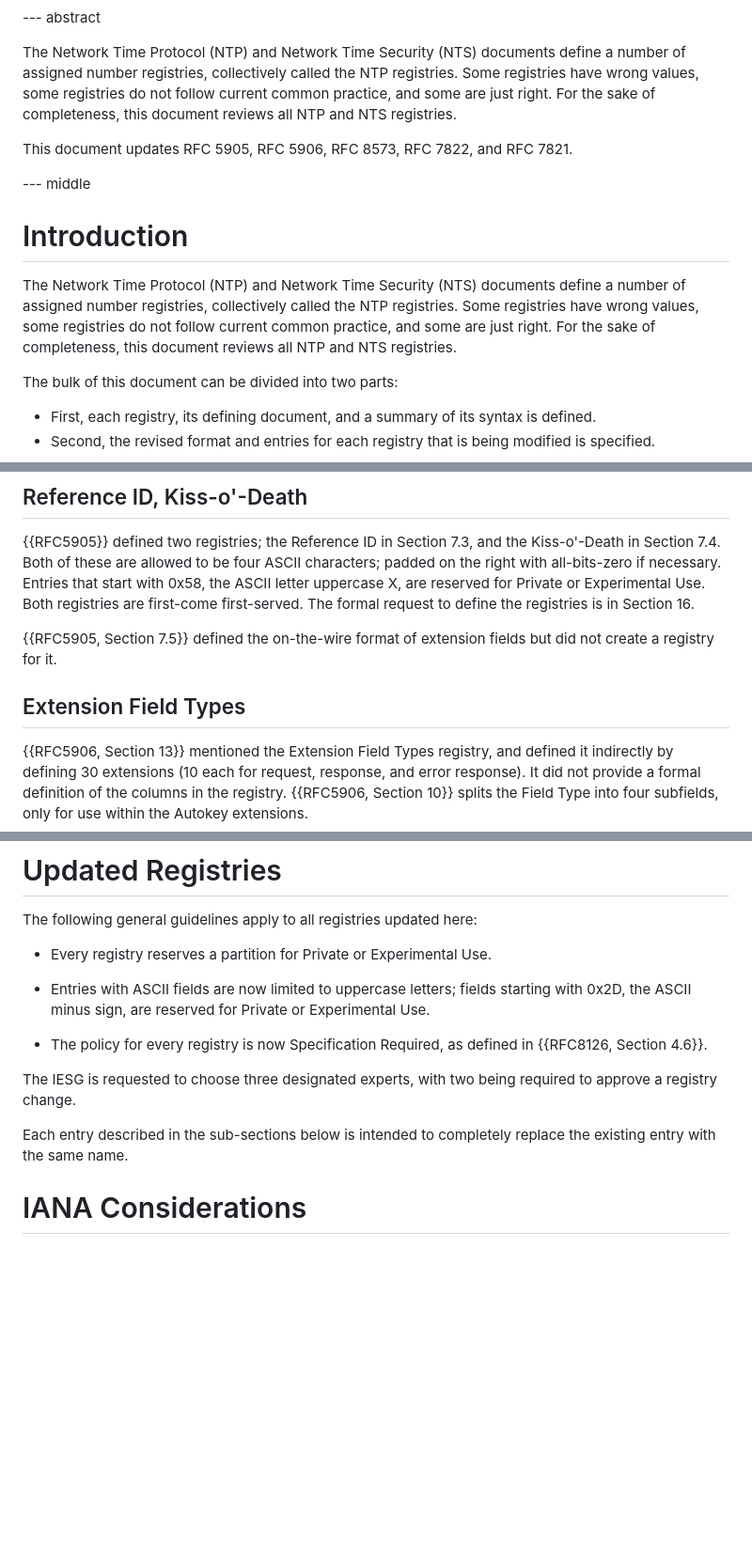
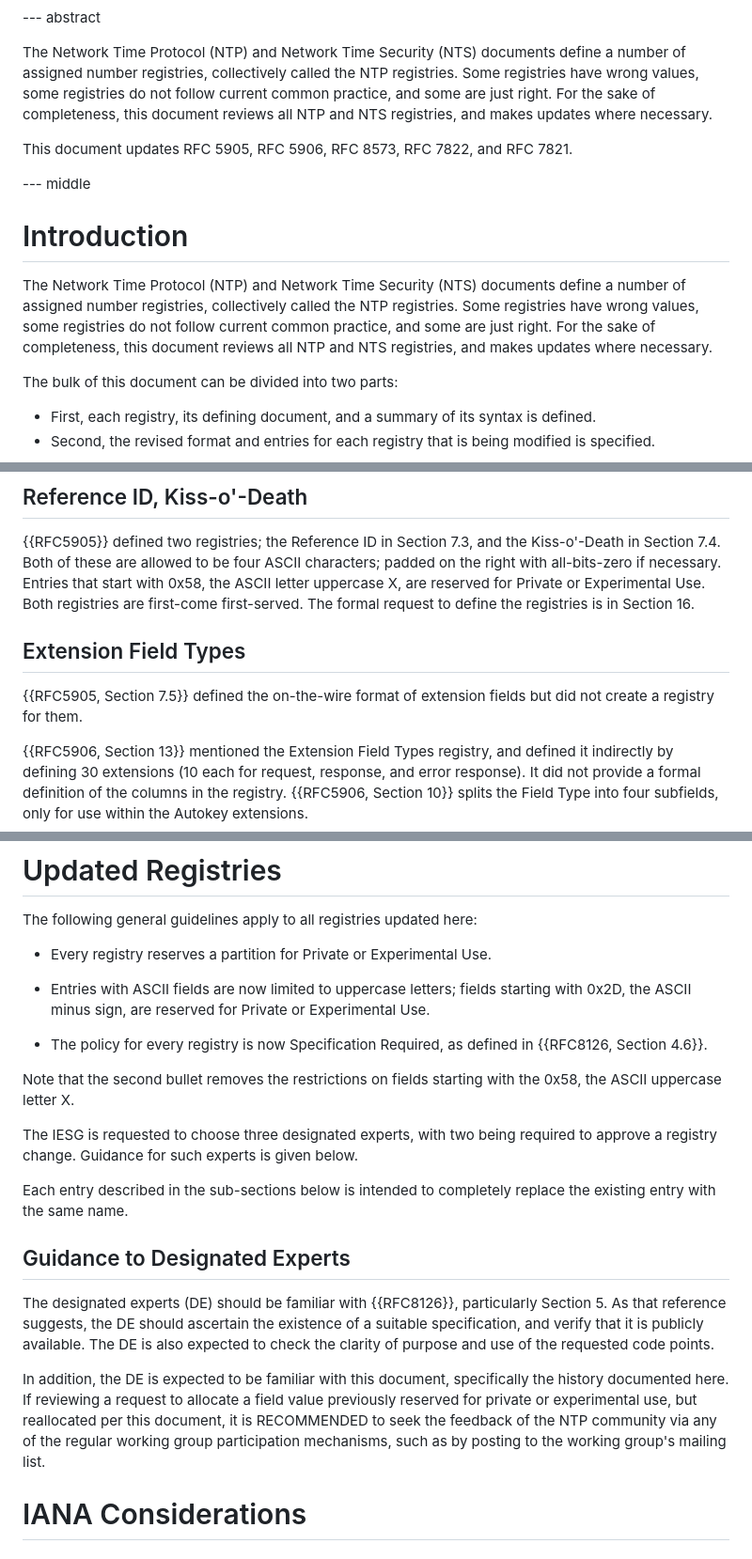
Before and after one commit to richsalz/draft-rsalz-update-registries, a Markdown page: draft-ietf-ntp-update-registries.md, 3 parts joined by grey strips. Shown at 94% size. GitHub-like rendering; blank space fills up the shorter version.

Commit message:
Address Erik Klein's AD feedback
Fixes: #4

```diff
--- a/draft-ietf-ntp-update-registries.md
+++ b/draft-ietf-ntp-update-registries.md
@@ -38,7 +38,8 @@ define a number of assigned number registries, collectively called the NTP
 registries.
 Some registries have wrong values, some registries
 do not follow current common practice, and some are just right.
-For the sake of completeness, this document reviews all NTP and NTS registries.
+For the sake of completeness, this document reviews all NTP and NTS registries,
+and makes updates where necessary.
 
 This document updates RFC 5905, RFC 5906, RFC 8573, RFC 7822, and
 RFC 7821.
@@ -52,7 +53,8 @@ define a number of assigned number registries, collectively called the NTP
 registries.
 Some registries have wrong values, some registries
 do not follow current common practice, and some are just right.
-For the sake of completeness, this document reviews all NTP and NTS registries.
+For the sake of completeness, this document reviews all NTP and NTS registries,
+and makes updates where necessary.
 
 The bulk of this document can be divided into two parts:
 
@@ -80,10 +82,10 @@ letter uppercase X, are reserved for Private or Experimental Use.
 Both registries are first-come first-served. The formal request to define
 the registries is in Section 16.
 
+## Extension Field Types
+
 {{RFC5905, Section 7.5}} defined the on-the-wire format of extension
-fields but did not create a registry for it.
-
-## Extension Field Types
+fields but did not create a registry for them.
 
 {{RFC5906, Section 13}} mentioned the Extension Field Types registry, and defined it
 indirectly by defining 30 extensions (10 each for request, response, and
@@ -143,11 +145,30 @@ Experimental Use.
 - The policy for every registry is now Specification Required, as defined
 in {{RFC8126, Section 4.6}}.
 
+Note that the second bullet removes the restrictions on fields
+starting with the 0x58, the ASCII uppercase letter X.
+
 The IESG is requested to choose three designated experts, with two being
-required to approve a registry change.
+required to approve a registry change. Guidance for such experts is
+given below.
 
 Each entry described in the sub-sections below is intended to completely
 replace the existing entry with the same name.
+
+## Guidance to Designated Experts
+
+The designated experts (DE) should be familiar with {{RFC8126}}, particularly
+Section 5. As that reference suggests, the DE should ascertain the existence
+of a suitable specification, and verify that it is publicly available. The DE
+is also expected to check the clarity of purpose and use of the requested
+code points.
+
+In addition, the DE is expected to be familiar with this document,
+specifically the history documented here. If reviewing a request to allocate
+a field value previously reserved for private or experimental use, but
+reallocated per this document, it is RECOMMENDED to seek the feedback of the
+NTP community via any of the regular working group participation mechanisms,
+such as by posting to the working group's mailing list.
 
 # IANA Considerations
 
```
